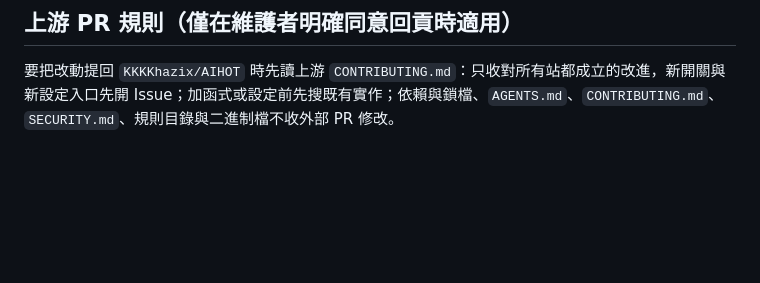
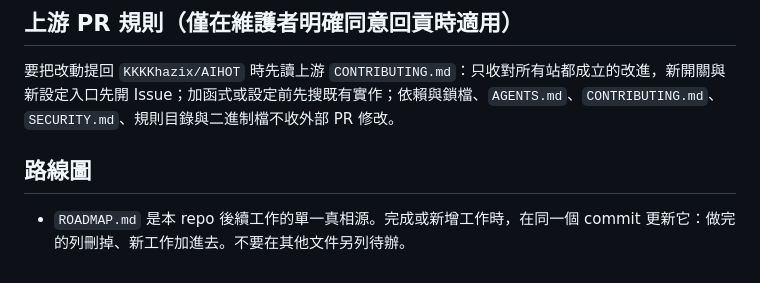
Before and after one commit to SanHsien/AIHOT, a Markdown page: AGENTS.md, the part around the change. Drawn GitHub-style; blank space fills up the shorter version.

```diff
--- a/AGENTS.md
+++ b/AGENTS.md
@@ -70,3 +70,7 @@ node scripts/smoke.ts --base http://localhost:3000
 ## 上游 PR 規則（僅在維護者明確同意回貢時適用）
 
 要把改動提回 `KKKKhazix/AIHOT` 時先讀上游 `CONTRIBUTING.md`：只收對所有站都成立的改進，新開關與新設定入口先開 Issue；加函式或設定前先搜既有實作；依賴與鎖檔、`AGENTS.md`、`CONTRIBUTING.md`、`SECURITY.md`、規則目錄與二進制檔不收外部 PR 修改。
+
+## 路線圖
+
+- `ROADMAP.md` 是本 repo 後續工作的單一真相源。完成或新增工作時，在同一個 commit 更新它：做完的列刪掉、新工作加進去。不要在其他文件另列待辦。
```
Also changed, not shown: ROADMAP.md (added, +31 -0 lines).
